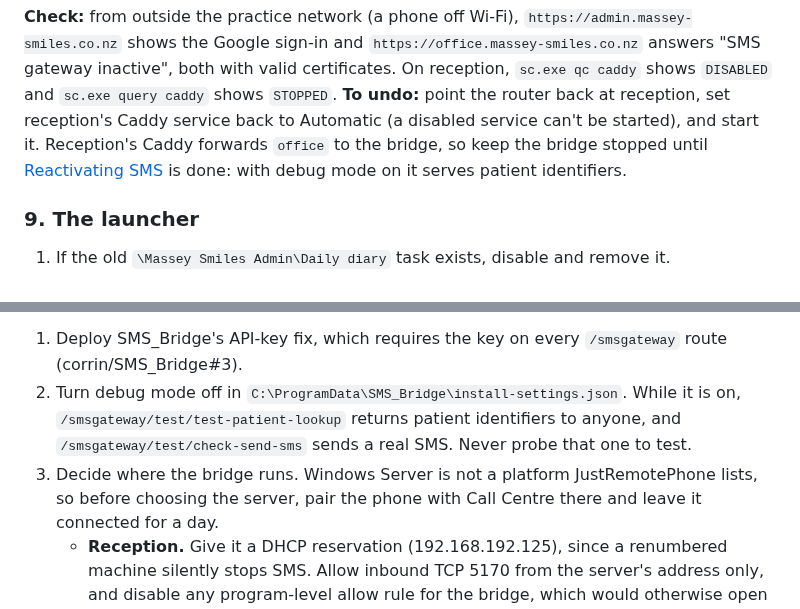
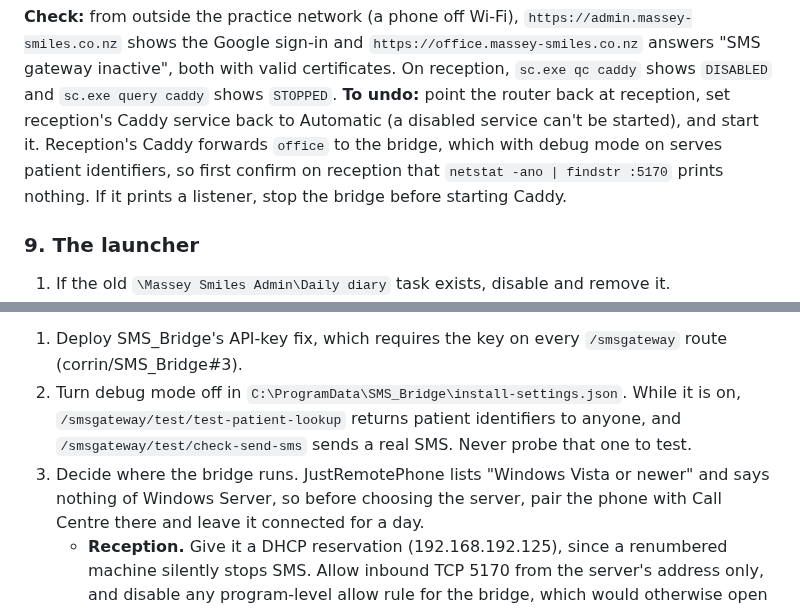
Before and after one commit to corrin/dental_practice_admin, a Markdown page: deploy/RELEASE.md, 2 parts joined by grey strips. GitHub-like rendering.

Commit message:
Check the bridge is stopped before a rollback restarts reception's Caddy
Co-Authored-By: Claude Opus 5.5 <noreply@anthropic.com>

```diff
--- a/deploy/RELEASE.md
+++ b/deploy/RELEASE.md
@@ -171,8 +171,9 @@ retry.
 certificates. On reception, `sc.exe qc caddy` shows `DISABLED` and `sc.exe query caddy` shows
 `STOPPED`. **To undo:** point the router back at reception, set
 reception's Caddy service back to Automatic (a disabled service can't be started), and start
-it. Reception's Caddy forwards `office` to the bridge, so keep the bridge stopped until
-[Reactivating SMS](#reactivating-sms) is done: with debug mode on it serves patient identifiers.
+it. Reception's Caddy forwards `office` to the bridge, which with debug mode on serves patient
+identifiers, so first confirm on reception that `netstat -ano | findstr :5170` prints nothing.
+If it prints a listener, stop the bridge before starting Caddy.
 
 ### 9. The launcher
 
@@ -253,7 +254,7 @@ Before it carries traffic again:
 2. Turn debug mode off in `C:\ProgramData\SMS_Bridge\install-settings.json`. While it is on,
    `/smsgateway/test/test-patient-lookup` returns patient identifiers to anyone, and
    `/smsgateway/test/check-send-sms` sends a real SMS. Never probe that one to test.
-3. Decide where the bridge runs. Windows Server is not a platform JustRemotePhone lists, so
+3. Decide where the bridge runs. JustRemotePhone lists "Windows Vista or newer" and says nothing of Windows Server, so
    before choosing the server, pair the phone with Call Centre there and leave it connected for
    a day.
    - **Reception.** Give it a DHCP reservation (192.168.192.125), since a renumbered machine
```
